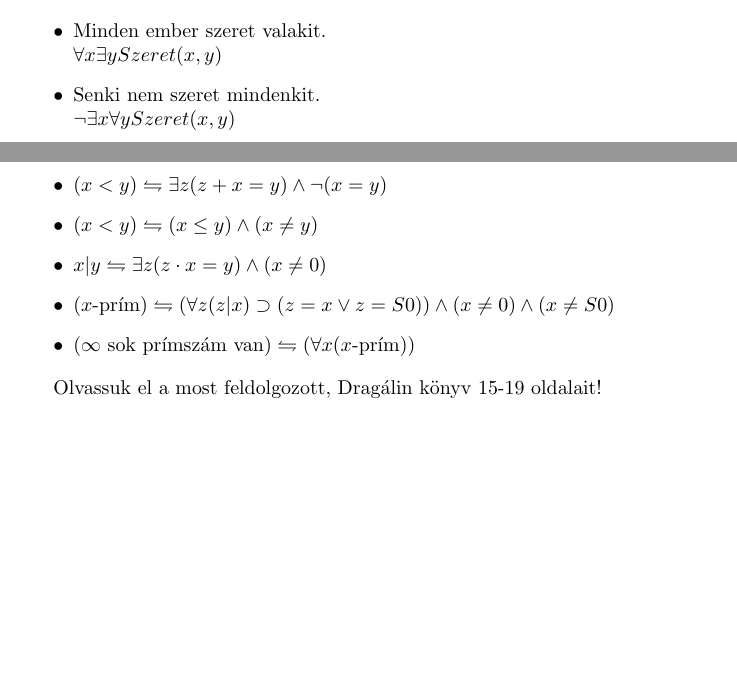
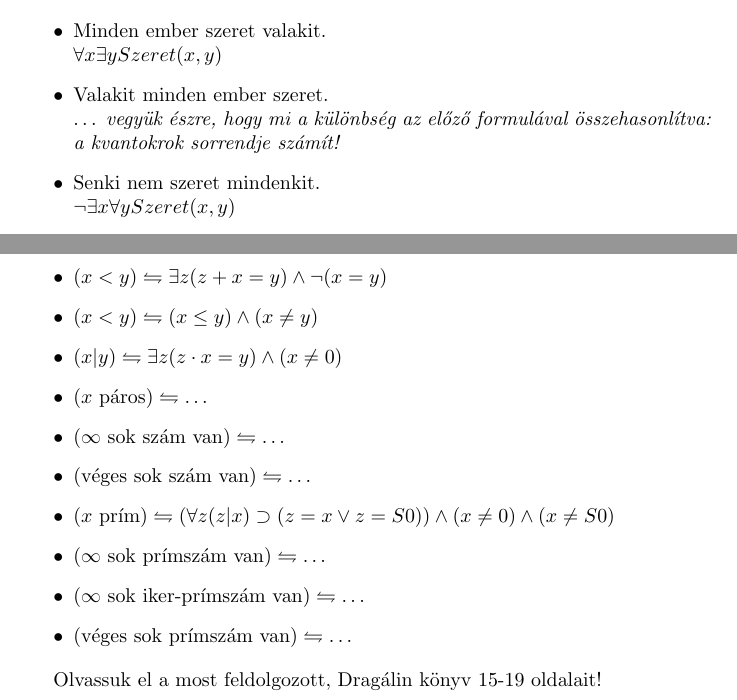
Before and after one commit to rkeeves/bhax-derived, a LaTeX document (attention_raising/MatLog_LaTeX/matlog.tex): two parts of pages 2 and 3 of 3, joined at a grey line, cut so that both start at the same text, the shorter picture padded with empty space. Compiled offline with pdfLaTeX.

Commit message:
Update docs

```diff
--- a/attention_raising/MatLog_LaTeX/matlog.tex
+++ b/attention_raising/MatLog_LaTeX/matlog.tex
@@ -80,6 +80,10 @@ Második stream.
 $\forall x \exists y Szeret(x, y)$
 
 \item
+Valakit minden ember szeret. \\
+$\dots$ \textit{vegyük észre, hogy mi a különbség az előző formulával összehasonlítva: a kvantokrok sorrendje számít!}
+
+\item
 Senki nem szeret mindenkit. \\
 $\neg \exists x \forall y  Szeret(x, y)$
 
@@ -150,13 +154,28 @@ $ (x < y) \leftrightharpoons \exists z(z+x=y) \wedge \neg (x=y)$
 $ (x < y) \leftrightharpoons  (x \le y )\wedge ( x \neq y)$
 
 \item
-$ x \vert y \leftrightharpoons \exists z ( z \cdot x=y )\wedge ( x \neq 0)$
+$(x \vert y) \leftrightharpoons \exists z ( z \cdot x=y )\wedge ( x \neq 0)$
 
 \item
-$ (x \text{-prím}) \leftrightharpoons  (\forall z( z \vert x )\supset ( z = x \vee z=S0))\wedge ( x \neq 0)\wedge ( x \neq S0)$
+$ (x \text{ páros}) \leftrightharpoons \dots$
 
 \item
-$ (\infty \text{ sok prímszám van}) \leftrightharpoons  (\forall x (x \text{-prím}) )$
+$ (\infty \text{ sok szám van}) \leftrightharpoons \dots$
+
+\item
+$ (\text{véges sok szám van}) \leftrightharpoons \dots$
+
+\item
+$ (x \text{ prím}) \leftrightharpoons  (\forall z( z \vert x )\supset ( z = x \vee z=S0))\wedge ( x \neq 0)\wedge ( x \neq S0)$
+
+\item
+$ (\infty \text{ sok prímszám van}) \leftrightharpoons  \dots $
+
+\item
+$ (\infty \text{ sok iker-prímszám van}) \leftrightharpoons  \dots $
+
+\item
+$ (\text{véges sok prímszám van}) \leftrightharpoons  \dots $
 
 
  \end{itemize}
```
